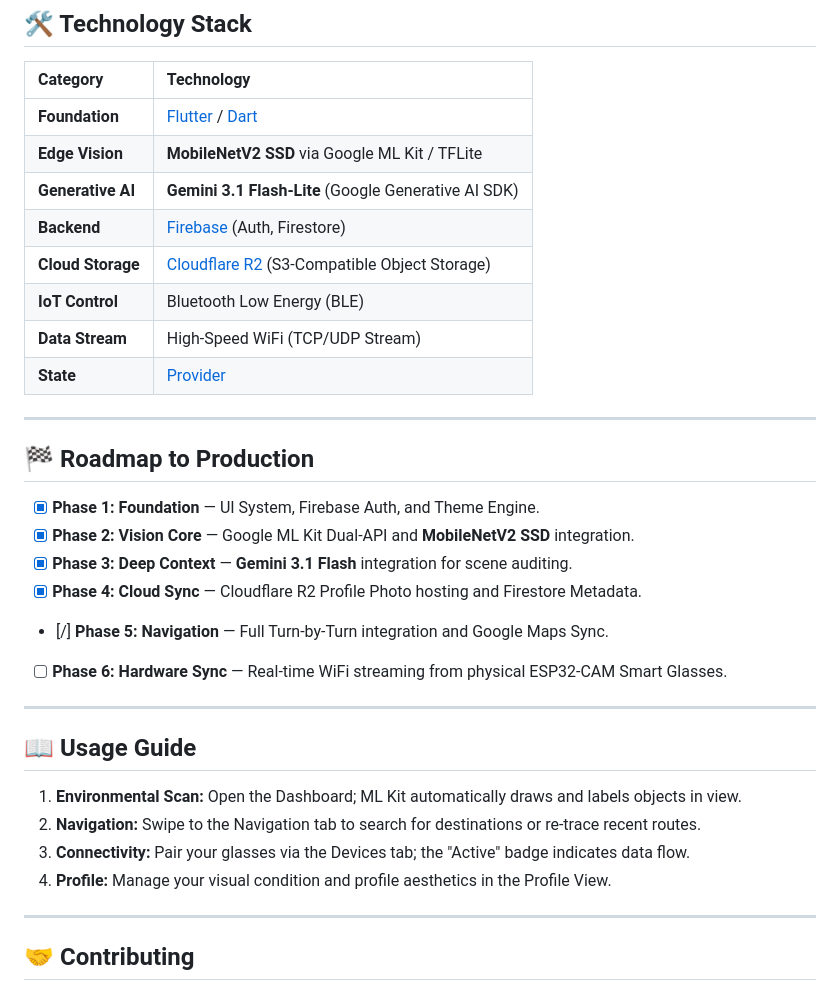
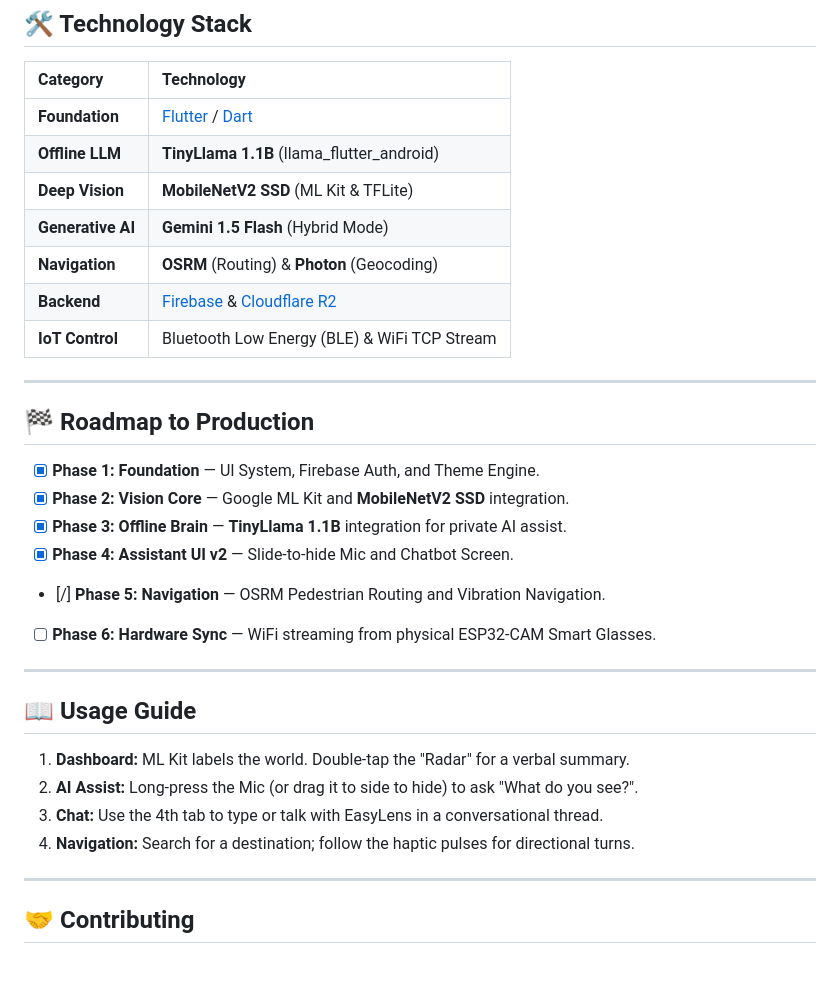
Before and after one commit to darknecrocities/EasyLense, a Markdown page: README.md, the part around one of its changes. Rendered like a GitHub page; blank space fills up the shorter version.

```diff
--- a/README.md
+++ b/README.md
@@ -89,33 +78,32 @@ The detection pipeline is specifically tuned for lower-tier Android hardware:
 | Category | Technology |
 | :--- | :--- |
 | **Foundation** | [Flutter](https://flutter.dev) / [Dart](https://dart.dev) |
-| **Edge Vision** | **MobileNetV2 SSD** via Google ML Kit / TFLite |
-| **Generative AI**| **Gemini 3.1 Flash-Lite** (Google Generative AI SDK) |
-| **Backend** | [Firebase](https://firebase.google.com) (Auth, Firestore) |
-| **Cloud Storage** | [Cloudflare R2](https://www.cloudflare.com/products/r2/) (S3-Compatible Object Storage) |
-| **IoT Control**| Bluetooth Low Energy (BLE) |
-| **Data Stream** | High-Speed WiFi (TCP/UDP Stream) |
-| **State** | [Provider](https://pub.dev/packages/provider) |
+| **Offline LLM** | **TinyLlama 1.1B** (llama_flutter_android) |
+| **Deep Vision** | **MobileNetV2 SSD** (ML Kit & TFLite) |
+| **Generative AI**| **Gemini 1.5 Flash** (Hybrid Mode) |
+| **Navigation** | **OSRM** (Routing) & **Photon** (Geocoding) |
+| **Backend** | [Firebase](https://firebase.google.com) & [Cloudflare R2](https://www.cloudflare.com/products/r2/) |
+| **IoT Control**| Bluetooth Low Energy (BLE) & WiFi TCP Stream |
 
 ---
 
 ## 🏁 Roadmap to Production
 
 - [x] **Phase 1: Foundation** — UI System, Firebase Auth, and Theme Engine.
-- [x] **Phase 2: Vision Core** — Google ML Kit Dual-API and **MobileNetV2 SSD** integration.
-- [x] **Phase 3: Deep Context** — **Gemini 3.1 Flash** integration for scene auditing.
-- [x] **Phase 4: Cloud Sync** — Cloudflare R2 Profile Photo hosting and Firestore Metadata.
-- [/] **Phase 5: Navigation** — Full Turn-by-Turn integration and Google Maps Sync.
-- [ ] **Phase 6: Hardware Sync** — Real-time WiFi streaming from physical ESP32-CAM Smart Glasses.
+- [x] **Phase 2: Vision Core** — Google ML Kit and **MobileNetV2 SSD** integration.
+- [x] **Phase 3: Offline Brain** — **TinyLlama 1.1B** integration for private AI assist.
+- [x] **Phase 4: Assistant UI v2** — Slide-to-hide Mic and Chatbot Screen.
+- [/] **Phase 5: Navigation** — OSRM Pedestrian Routing and Vibration Navigation.
+- [ ] **Phase 6: Hardware Sync** — WiFi streaming from physical ESP32-CAM Smart Glasses.
 
 ---
 
 ## 📖 Usage Guide
 
-1. **Environmental Scan:** Open the Dashboard; ML Kit automatically draws and labels objects in view.
-2. **Navigation:** Swipe to the Navigation tab to search for destinations or re-trace recent routes.
-3. **Connectivity:** Pair your glasses via the Devices tab; the "Active" badge indicates data flow.
-4. **Profile:** Manage your visual condition and profile aesthetics in the Profile View.
+1. **Dashboard:** ML Kit labels the world. Double-tap the "Radar" for a verbal summary.
+2. **AI Assist:** Long-press the Mic (or drag it to side to hide) to ask "What do you see?".
+3. **Chat:** Use the 4th tab to type or talk with EasyLens in a conversational thread.
+4. **Navigation:** Search for a destination; follow the haptic pulses for directional turns.
 
 ---
 
```
Also changed, not shown: other parts of README.md (+21 -32 lines).
